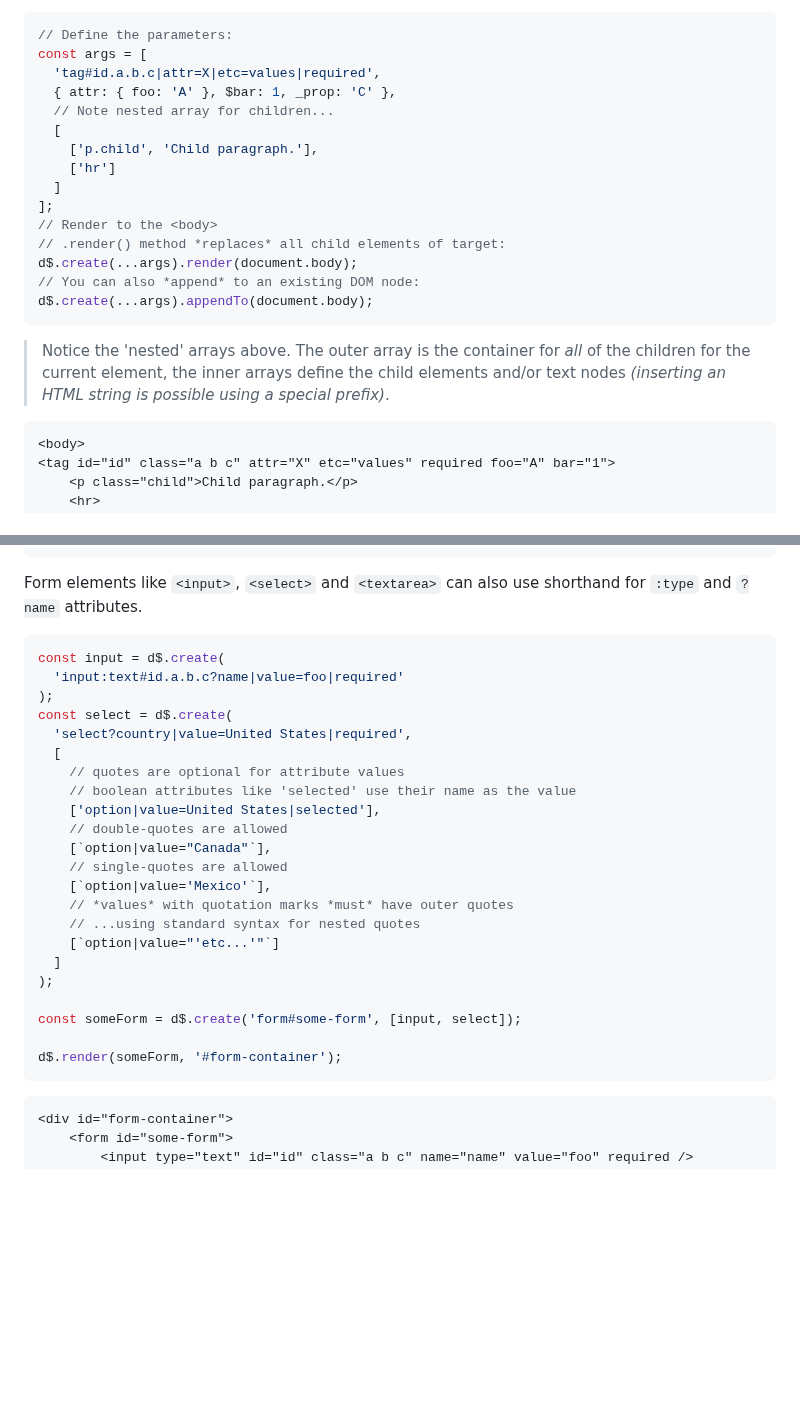
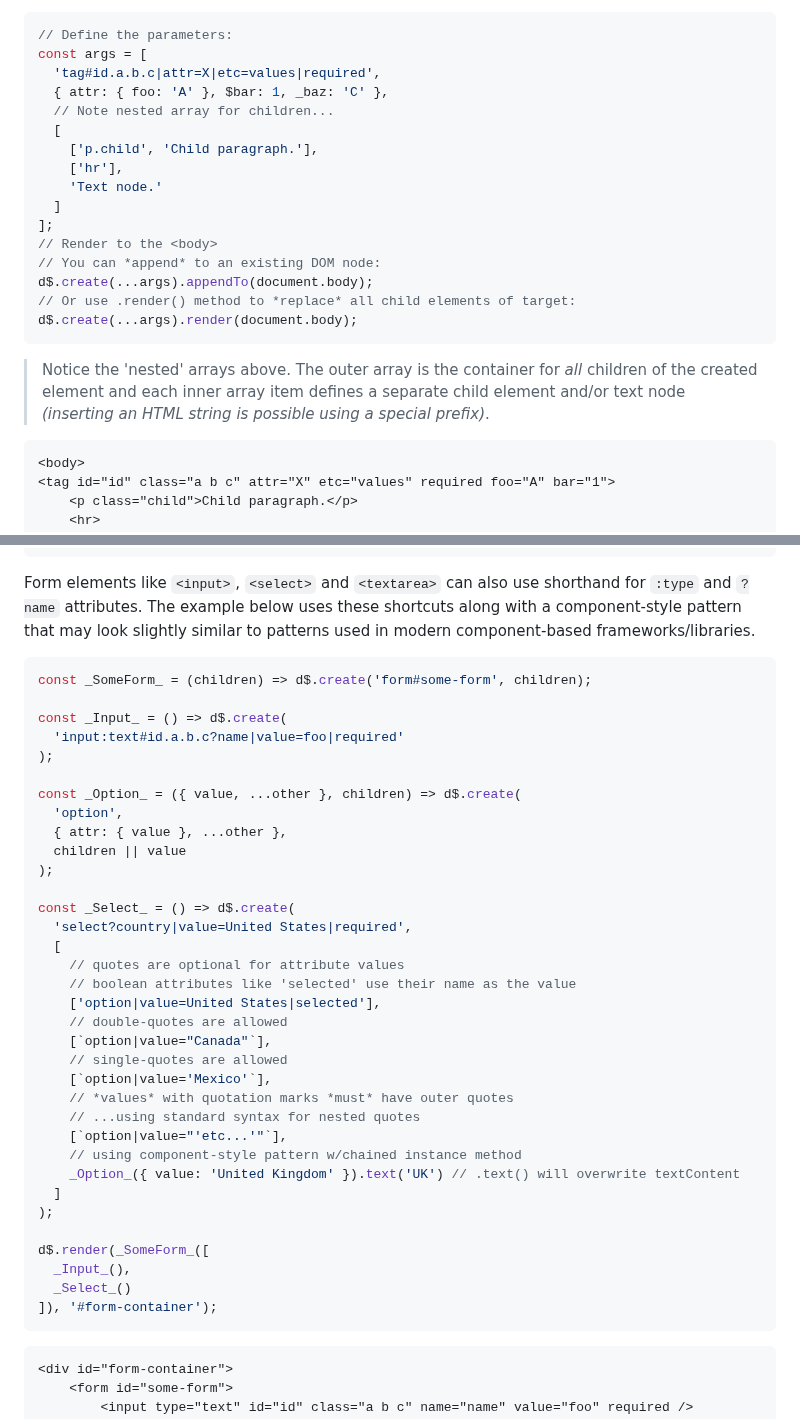
Before and after one commit to squareblue/domage, a Markdown page: README.md, 2 parts joined by grey strips. GitHub-like rendering; blank space fills up the shorter version.

Commit message:
Update README w/examples

````diff
--- a/README.md
+++ b/README.md
@@ -15,23 +15,24 @@ Basic anatomy of `d$.create()` function parameters:
 // Define the parameters:
 const args = [
   'tag#id.a.b.c|attr=X|etc=values|required',
-  { attr: { foo: 'A' }, $bar: 1, _prop: 'C' },
+  { attr: { foo: 'A' }, $bar: 1, _baz: 'C' },
   // Note nested array for children...
   [
     ['p.child', 'Child paragraph.'],
-    ['hr']
+    ['hr'],
+    'Text node.'
   ]
 ];
 // Render to the <body>
-// .render() method *replaces* all child elements of target:
+// You can *append* to an existing DOM node:
+d$.create(...args).appendTo(document.body);
+// Or use .render() method to *replace* all child elements of target:
 d$.create(...args).render(document.body);
-// You can also *append* to an existing DOM node:
-d$.create(...args).appendTo(document.body);
 ```
 
-> Notice the 'nested' arrays above. The outer array is the container for _all_
-> of the children for the current element, the inner arrays define the child elements
-> and/or text nodes _(inserting an HTML string is possible using a special prefix)_.
+> Notice the 'nested' arrays above. The outer array is the container for _all_ children
+> of the created element and each inner array item defines a separate child element
+> and/or text node _(inserting an HTML string is possible using a special prefix)_.
 
 ```html
 <body>
@@ -95,13 +96,24 @@ d$.create(
 ```
 
 Form elements like `<input>`, `<select>` and `<textarea>` can also use
-shorthand for `:type` and `?name` attributes.
+shorthand for `:type` and `?name` attributes. The example below uses
+these shortcuts along with a component-style pattern that may look
+slightly similar to patterns used in modern component-based frameworks/libraries.
 
 ```js
-const input = d$.create(
+const _SomeForm_ = (children) => d$.create('form#some-form', children);
+
+const _Input_ = () => d$.create(
   'input:text#id.a.b.c?name|value=foo|required'
 );
-const select = d$.create(
+
+const _Option_ = ({ value, ...other }, children) => d$.create(
+  'option',
+  { attr: { value }, ...other },
+  children || value
+);
+
+const _Select_ = () => d$.create(
   'select?country|value=United States|required',
   [
     // quotes are optional for attribute values
@@ -113,13 +125,16 @@ const select = d$.create(
     [`option|value='Mexico'`],
     // *values* with quotation marks *must* have outer quotes
     // ...using standard syntax for nested quotes
-    [`option|value="'etc...'"`]
+    [`option|value="'etc...'"`],
+    // using component-style pattern w/chained instance method
+    _Option_({ value: 'United Kingdom' }).text('UK') // .text() will overwrite textContent
   ]
 );
 
-const someForm = d$.create('form#some-form', [input, select]);
-
-d$.render(someForm, '#form-container');
+d$.render(_SomeForm_([
+  _Input_(),
+  _Select_()
+]), '#form-container');
 ```
 ```html
 <div id="form-container">
````
